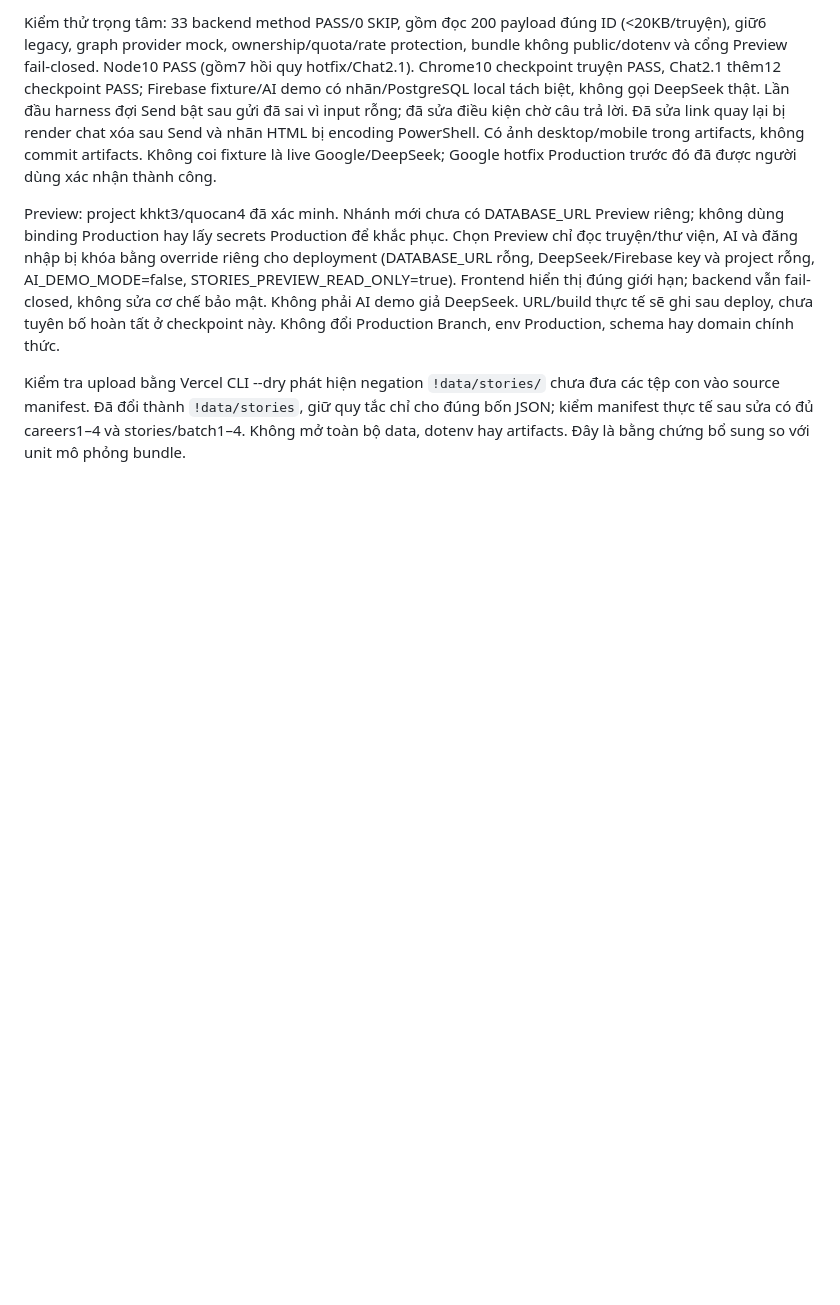
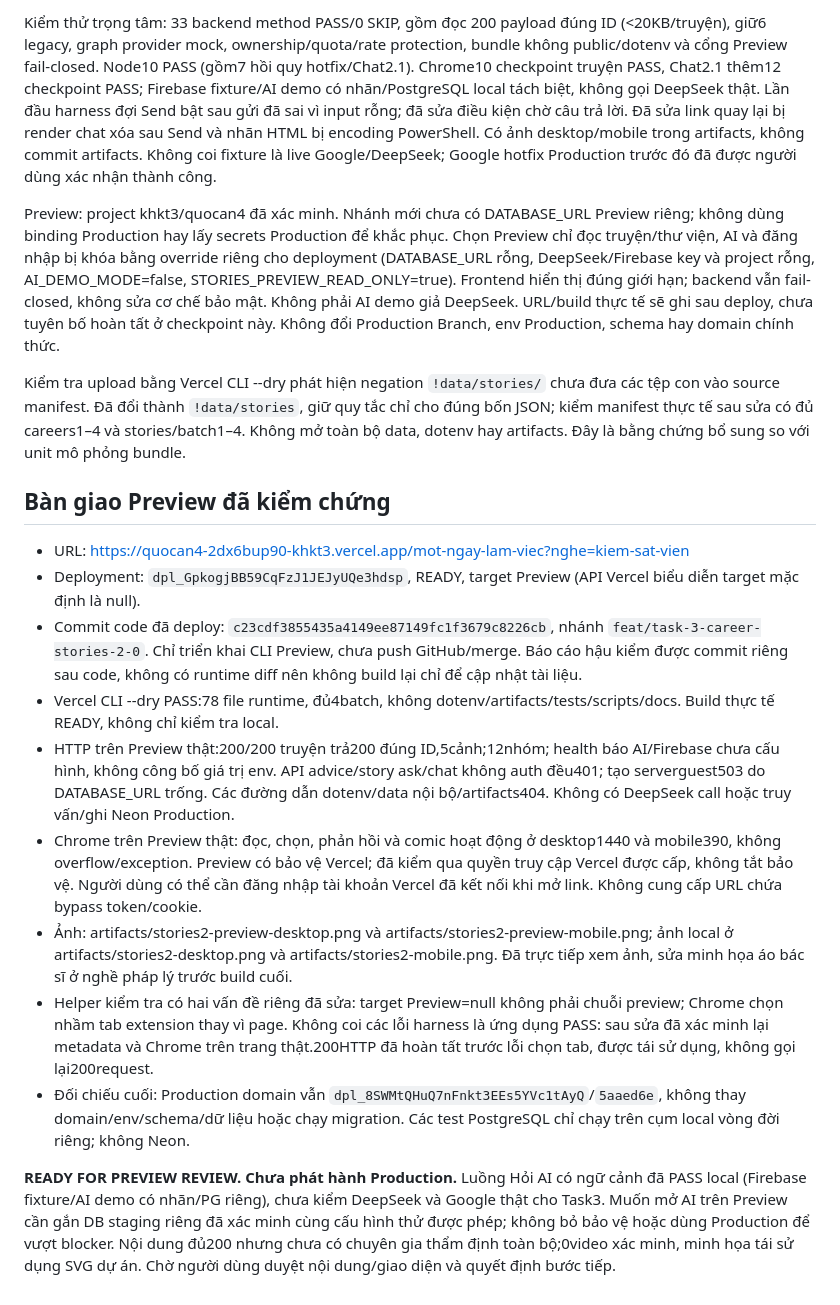
Before and after one commit to TrooliGM/quocan4, a Markdown page: docs/task-3-checkpoint.md, the part around the change. GitHub-like rendering; blank space fills up the shorter version.

Commit message:
Record verified Stories 2.0 Preview delivery and release limitations

```diff
--- a/docs/task-3-checkpoint.md
+++ b/docs/task-3-checkpoint.md
@@ -21,3 +21,17 @@ Kiểm thử trọng tâm: 33 backend method PASS/0 SKIP, gồm đọc 200 paylo
 Preview: project khkt3/quocan4 đã xác minh. Nhánh mới chưa có DATABASE_URL Preview riêng; không dùng binding Production hay lấy secrets Production để khắc phục. Chọn Preview chỉ đọc truyện/thư viện, AI và đăng nhập bị khóa bằng override riêng cho deployment (DATABASE_URL rỗng, DeepSeek/Firebase key và project rỗng, AI_DEMO_MODE=false, STORIES_PREVIEW_READ_ONLY=true). Frontend hiển thị đúng giới hạn; backend vẫn fail-closed, không sửa cơ chế bảo mật. Không phải AI demo giả DeepSeek. URL/build thực tế sẽ ghi sau deploy, chưa tuyên bố hoàn tất ở checkpoint này. Không đổi Production Branch, env Production, schema hay domain chính thức.
 
 Kiểm tra upload bằng Vercel CLI --dry phát hiện negation `!data/stories/` chưa đưa các tệp con vào source manifest. Đã đổi thành `!data/stories`, giữ quy tắc chỉ cho đúng bốn JSON; kiểm manifest thực tế sau sửa có đủ careers1–4 và stories/batch1–4. Không mở toàn bộ data, dotenv hay artifacts. Đây là bằng chứng bổ sung so với unit mô phỏng bundle.
+
+## Bàn giao Preview đã kiểm chứng
+
+- URL: https://quocan4-2dx6bup90-khkt3.vercel.app/mot-ngay-lam-viec?nghe=kiem-sat-vien
+- Deployment: `dpl_GpkogjBB59CqFzJ1JEJyUQe3hdsp`, READY, target Preview (API Vercel biểu diễn target mặc định là null).
+- Commit code đã deploy: `c23cdf3855435a4149ee87149fc1f3679c8226cb`, nhánh `feat/task-3-career-stories-2-0`. Chỉ triển khai CLI Preview, chưa push GitHub/merge. Báo cáo hậu kiểm được commit riêng sau code, không có runtime diff nên không build lại chỉ để cập nhật tài liệu.
+- Vercel CLI --dry PASS:78 file runtime, đủ4batch, không dotenv/artifacts/tests/scripts/docs. Build thực tế READY, không chỉ kiểm tra local.
+- HTTP trên Preview thật:200/200 truyện trả200 đúng ID,5cảnh;12nhóm; health báo AI/Firebase chưa cấu hình, không công bố giá trị env. API advice/story ask/chat không auth đều401; tạo serverguest503 do DATABASE_URL trống. Các đường dẫn dotenv/data nội bộ/artifacts404. Không có DeepSeek call hoặc truy vấn/ghi Neon Production.
+- Chrome trên Preview thật: đọc, chọn, phản hồi và comic hoạt động ở desktop1440 và mobile390, không overflow/exception. Preview có bảo vệ Vercel; đã kiểm qua quyền truy cập Vercel được cấp, không tắt bảo vệ. Người dùng có thể cần đăng nhập tài khoản Vercel đã kết nối khi mở link. Không cung cấp URL chứa bypass token/cookie.
+- Ảnh: artifacts/stories2-preview-desktop.png và artifacts/stories2-preview-mobile.png; ảnh local ở artifacts/stories2-desktop.png và artifacts/stories2-mobile.png. Đã trực tiếp xem ảnh, sửa minh họa áo bác sĩ ở nghề pháp lý trước build cuối.
+- Helper kiểm tra có hai vấn đề riêng đã sửa: target Preview=null không phải chuỗi preview; Chrome chọn nhầm tab extension thay vì page. Không coi các lỗi harness là ứng dụng PASS: sau sửa đã xác minh lại metadata và Chrome trên trang thật.200HTTP đã hoàn tất trước lỗi chọn tab, được tái sử dụng, không gọi lại200request.
+- Đối chiếu cuối: Production domain vẫn `dpl_8SWMtQHuQ7nFnkt3EEs5YVc1tAyQ`/`5aaed6e`, không thay domain/env/schema/dữ liệu hoặc chạy migration. Các test PostgreSQL chỉ chạy trên cụm local vòng đời riêng; không Neon.
+
+**READY FOR PREVIEW REVIEW. Chưa phát hành Production.** Luồng Hỏi AI có ngữ cảnh đã PASS local (Firebase fixture/AI demo có nhãn/PG riêng), chưa kiểm DeepSeek và Google thật cho Task3. Muốn mở AI trên Preview cần gắn DB staging riêng đã xác minh cùng cấu hình thử được phép; không bỏ bảo vệ hoặc dùng Production để vượt blocker. Nội dung đủ200 nhưng chưa có chuyên gia thẩm định toàn bộ;0video xác minh, minh họa tái sử dụng SVG dự án. Chờ người dùng duyệt nội dung/giao diện và quyết định bước tiếp.
```
Also changed, not shown: docs/decisions.md (+2 -0 lines), docs/project-memory.md (+2 -0 lines).
